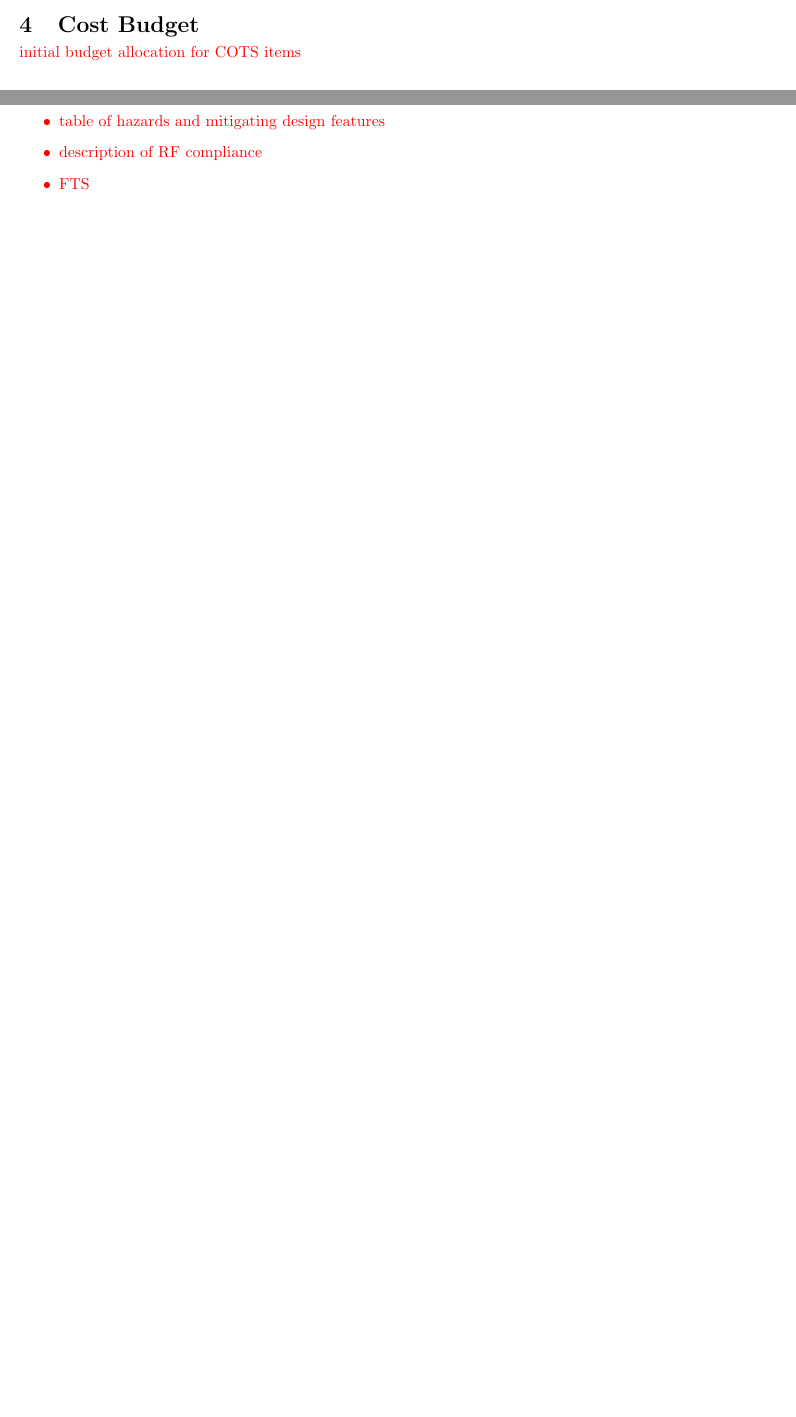
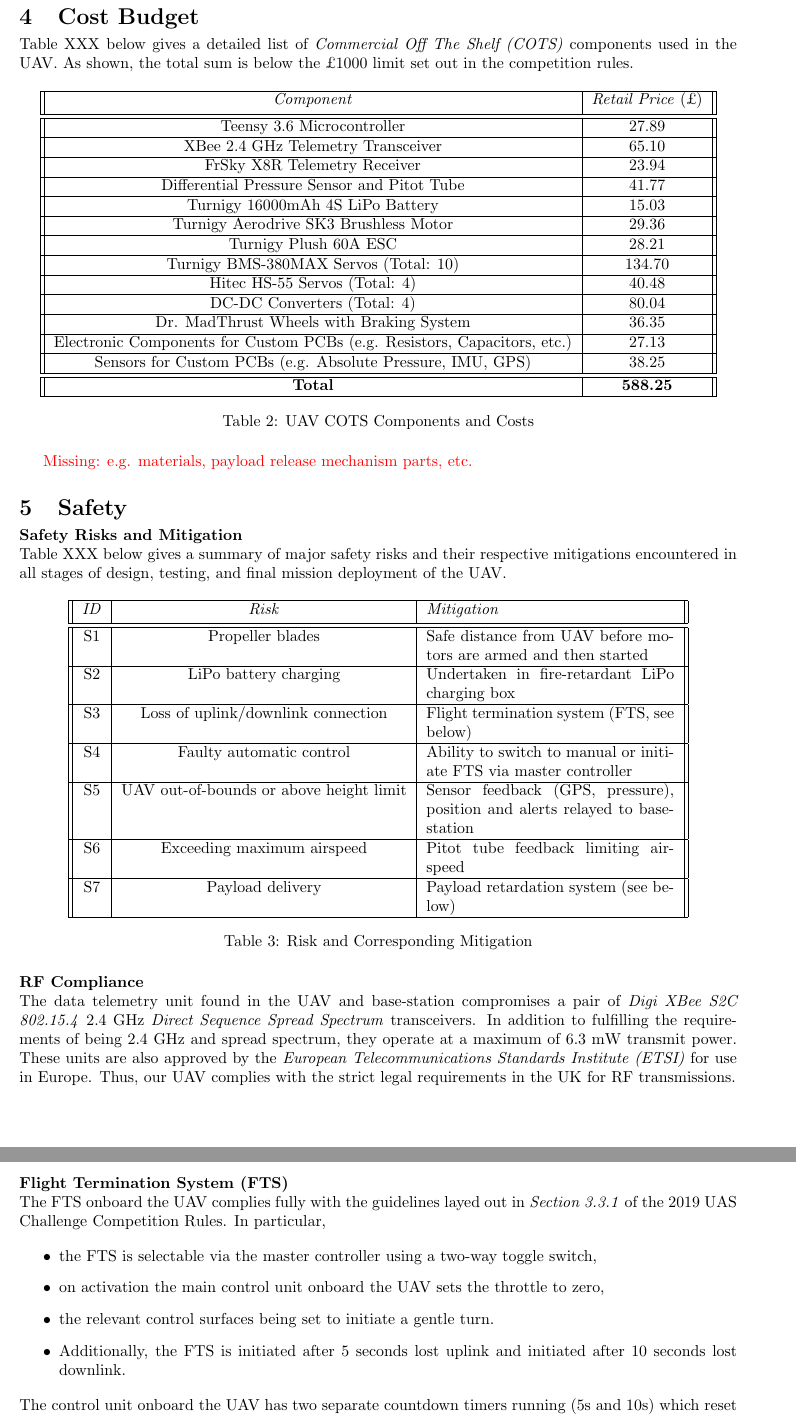
Before and after one commit to CUUASS/IMechE_Deliverables, a LaTeX document (2019/pdr/pdr.tex, which reads 2019/pdr/cost_budget.tex, 2019/pdr/safety.tex): two parts of pages 2 and 3 of 3 before the commit and two parts of pages 3 and 4 of 4 after it, joined at a grey line, cut so that both start at the same text, the shorter picture padded with empty space. Compiled offline with pdfLaTeX.

Commit message:
Cost budget and safety.

```diff
--- a/2019/pdr/cost_budget.tex
+++ b/2019/pdr/cost_budget.tex
@@ -1,3 +1,41 @@
-\textcolor{red}{
-initial budget allocation for COTS items
-}
+Table XXX below gives a detailed list of \textit{Commercial Off The Shelf (COTS)} components used in the UAV. As shown, the total sum is below the \pounds 1000 limit set out in the competition rules.
+
+\begin{table}[h]
+ \centering
+ \begin{tabular}{||c | c||}
+ \hline
+ \textit{Component} & \textit{Retail Price} (\pounds) \\ [0.5ex]
+ \hline\hline
+ Teensy 3.6 Microcontroller & 27.89 \\
+ \hline
+ XBee 2.4 GHz Telemetry Transceiver & 65.10 \\
+ \hline
+ FrSky X8R Telemetry Receiver & 23.94 \\
+ \hline
+ Differential Pressure Sensor and Pitot Tube & 41.77 \\
+ \hline
+ Turnigy 16000mAh 4S LiPo Battery & 15.03 \\
+ \hline
+ Turnigy Aerodrive SK3 Brushless Motor & 29.36 \\
+ \hline
+ Turnigy Plush 60A ESC & 28.21 \\
+ \hline
+ Turnigy BMS-380MAX Servos (Total: 10) & 134.70 \\
+ \hline
+ Hitec HS-55 Servos (Total: 4) & 40.48 \\
+ \hline
+ DC-DC Converters (Total: 4) & 80.04 \\
+ \hline
+ Dr. MadThrust Wheels with Braking System & 36.35 \\
+ \hline
+ Electronic Components for Custom PCBs (e.g. Resistors, Capacitors, etc.) & 27.13 \\
+ \hline
+ Sensors for Custom PCBs (e.g. Absolute Pressure, IMU, GPS) & 38.25 \\
+ \hline \hline
+ \textbf{Total} & \textbf{588.25} \\
+ \hline
+\end{tabular}
+\caption{UAV COTS Components and Costs}
+\end{table}
+
+\textcolor{red}{Missing: e.g. materials, payload release mechanism parts, etc.}
--- a/2019/pdr/safety.tex
+++ b/2019/pdr/safety.tex
@@ -1,10 +1,44 @@
-\textcolor{red}{
+\noindent \textbf{Safety Risks and Mitigation} \\
+Table XXX below gives a summary of major safety risks and their respective mitigations encountered in all stages of design, testing, and final mission deployment of the UAV.
+
+\begin{table}[h]
+ \centering
+ \begin{tabular}{||c | c | p{55mm}||}
+ \hline
+ \textit{ID} & \textit{Risk} & \textit{Mitigation} \\ [0.5ex]
+ \hline\hline
+ S1 & Propeller blades & Safe distance from UAV before motors are armed and then started \\
+ \hline
+ S2 & LiPo battery charging & Undertaken in fire-retardant LiPo charging box \\
+ \hline
+ S3 & Loss of uplink/downlink connection & Flight termination system (FTS, see below) \\
+ \hline
+ S4 & Faulty automatic control & Ability to switch to manual or initiate FTS via master controller \\
+ \hline
+ S5 & UAV out-of-bounds or above height limit & Sensor feedback (GPS, pressure), position and alerts relayed to base-station \\
+ \hline
+ S6 & Exceeding maximum airspeed & Pitot tube feedback limiting airspeed \\
+ \hline
+ S7 & Payload delivery & Payload retardation system (see below) \\
+ \hline
+\end{tabular}
+\caption{Risk and Corresponding Mitigation}
+\end{table}
+
+\noindent \textbf{RF Compliance} \\
+The data telemetry unit found in the UAV and base-station compromises a pair of \textit{Digi XBee S2C 802.15.4} 2.4 GHz \textit{Direct Sequence Spread Spectrum} transceivers. In addition to fulfilling the requirements of being 2.4 GHz and spread spectrum, they operate at a maximum of 6.3 mW transmit power. These units are also approved by the \textit{European Telecommunications Standards Institute (ETSI)} for use in Europe. Thus, our UAV complies with the strict legal requirements in the UK for RF transmissions. \\
+
+\noindent \textbf{Flight Termination System (FTS)} \\
+The FTS onboard the UAV complies fully with the guidelines layed out in \textit{Section 3.3.1} of the 2019 UAS Challenge Competition Rules. In particular,
+
 \begin{itemize}
-	\item
-		table of hazards and mitigating design features
-	\item
-		description of RF compliance
-	\item
-		FTS
+\item the FTS is selectable via the master controller using a two-way toggle switch,
+\item on activation the main control unit onboard the UAV sets the throttle to zero,
+\item the relevant control surfaces being set to initiate a gentle turn.
+\item Additionally, the FTS is initiated after 5 seconds lost uplink and initiated after 10 seconds lost downlink.
 \end{itemize}
-}
+
+\noindent The control unit onboard the UAV has two separate countdown timers running (5s and 10s) which reset when data is received via the uplink and downlink respectively, as well as constantly monitoring the signal level of the master controller toggle switch, to determine when the FTS needs to be activated. \\
+
+\noindent \textbf{Payload Retardation System} \\
+To allow the payloads to be delivered intact without any harm to the deliverables themselves as well as to the environment, the payloads will be fitted with parachutes which shall deploy when the respective payload is released.
```
Also changed, not shown: 2019/pdr/pdr.pdf.
